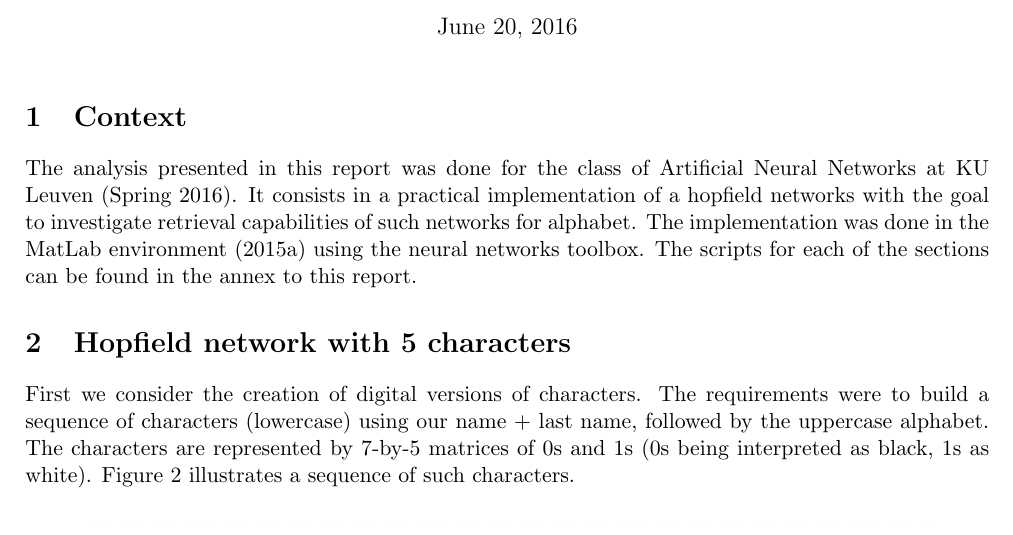
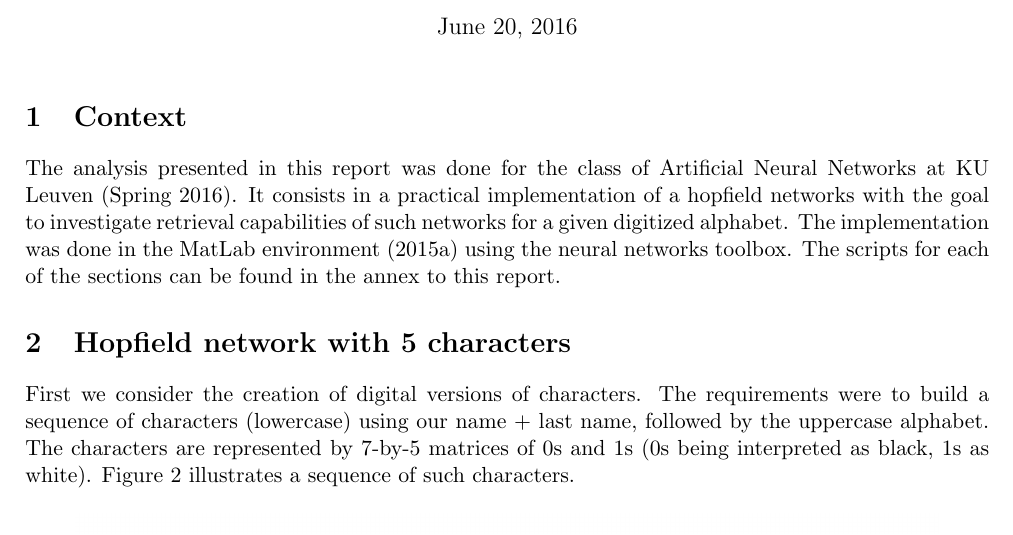
Before and after one commit to 0mician/ANN-Projects, a LaTeX document (reports/HopfieldNets/report.tex): part of page 1 of 7, cut so that both start at the same text. Compiled offline with pdfLaTeX.

Commit message:
update report hopfield

```diff
--- a/reports/HopfieldNets/report.tex
+++ b/reports/HopfieldNets/report.tex
@@ -28,10 +28,10 @@
 The analysis presented in this report was done for the class of
 Artificial Neural Networks at KU Leuven (Spring 2016). It consists in
 a practical implementation of a hopfield networks with the goal to
-investigate retrieval capabilities of such networks for alphabet. The
-implementation was done in the MatLab environment (2015a) using the
-neural networks toolbox. The scripts for each of the sections can be
-found in the annex to this report.
+investigate retrieval capabilities of such networks for a given
+digitized alphabet. The implementation was done in the MatLab
+environment (2015a) using the neural networks toolbox. The scripts for
+each of the sections can be found in the annex to this report.
 
 \section{Hopfield network with 5 characters}
 
```
Also changed, not shown: reports/HopfieldNets/report.pdf, reports/HopfieldNets/report.tex (5 more changed lines).
